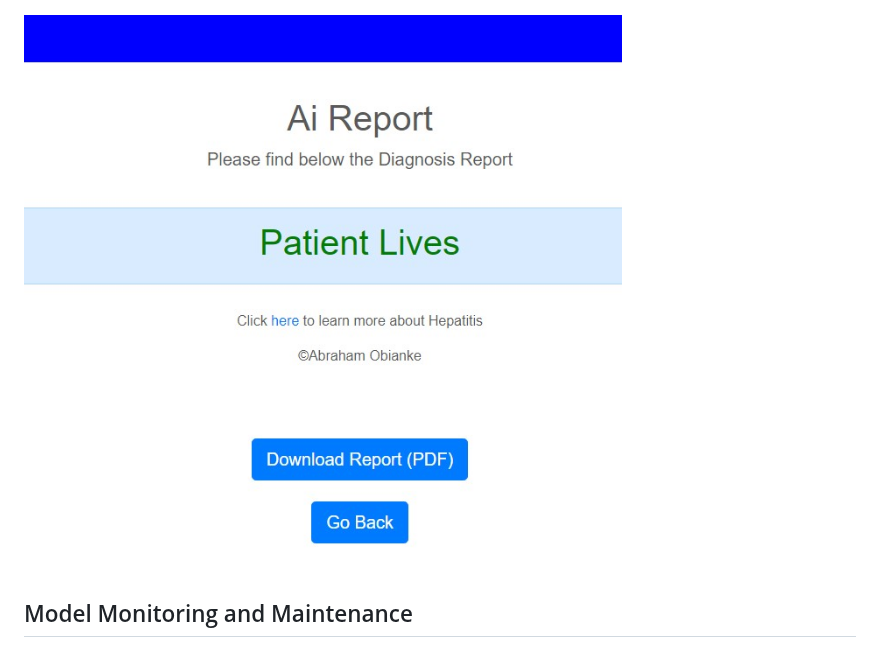
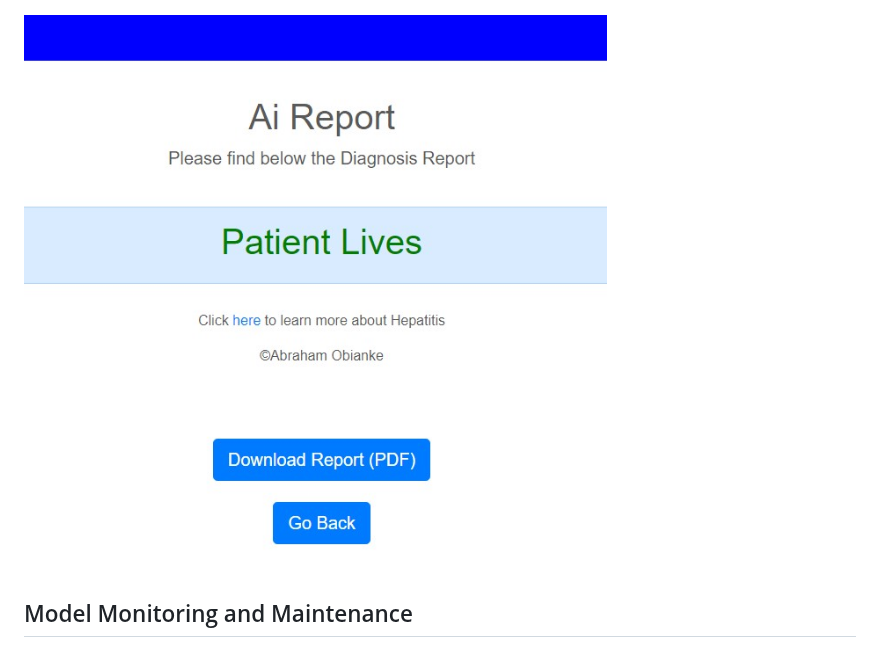
Before and after one commit to abrahamoaks/Hepatitis-Mortality-Prediction-with-Flask-Web-App-Project, a Markdown page: README.md, the part around the change. Rendered like a GitHub page.

```diff
--- a/README.md
+++ b/README.md
@@ -114,7 +114,7 @@ Since this is a binary classification problem, I used the following metrics:
 
 
 
-![Flask App](static/report2.jpg)
+![Flask App](static/report3.jpg)
 
 ## Model Monitoring and Maintenance
 - I leveraged a robust cloud ML platform and implemented a quality control check, experiment tracking, and model monitoring techniques to observe data drift, conduct routine maintenance and prevent performance degradation. This is to help ensure model fairness, improve model performance and maintain model reliability.
```
